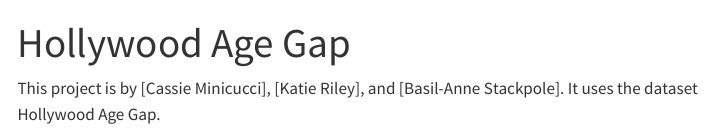
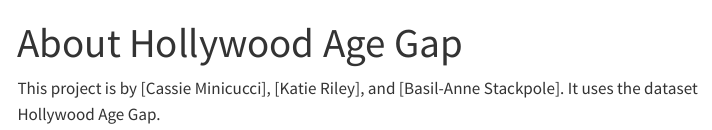
Before and after one commit to math241s24/project01-team-hollywood-age, a Quarto document (about.qmd): the page in a window 1100 px wide, from its top. Rendered offline with R 4.5, knitr and Pandoc in place of Quarto, with nearby package versions; menus at the side of the page are left out.

Commit message:
Update about.qmd

```diff
--- a/about.qmd
+++ b/about.qmd
@@ -1,5 +1,5 @@
 ---
-title: "Hollywood Age Gap"
+title: "About Hollywood Age Gap"
 format: html
 editor: visual
 ---
```
